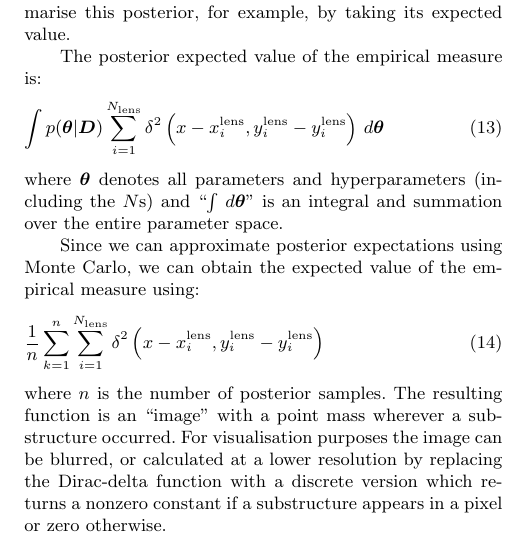
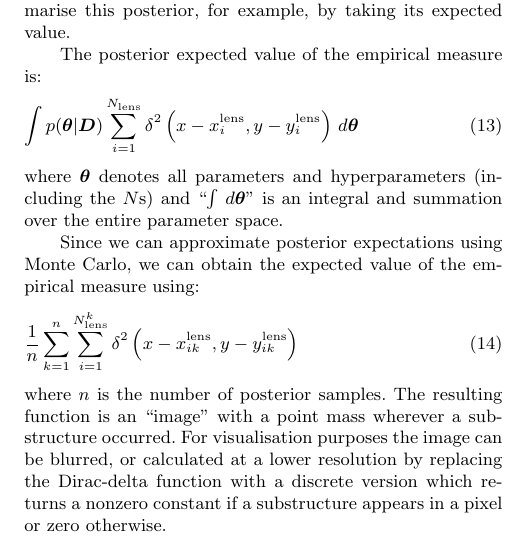
Before and after one commit to eggplantbren/Lensing2, a LaTeX paper (Papers/ms.tex): part of one column of page 6 of 11, cut so that both start at the same text. Compiled offline with pdfLaTeX; a LaTeX package or settings file that is missing is left out.

Commit message:
Fixed empirical measure equations

```diff
--- a/Papers/ms.tex
+++ b/Papers/ms.tex
@@ -600,7 +600,7 @@ The posterior expected value of the empirical measure is:
 \begin{eqnarray}
 \int p(\boldsymbol{\theta} | \boldsymbol{D})
 \sum_{i=1}^{N_{\rm lens}}
-\delta^2\left(x - x_i^{\rm lens}, y_i^{\rm lens} - y_i^{\rm lens}\right)
+\delta^2\left(x - x_i^{\rm lens}, y - y_i^{\rm lens}\right)
 \, d\boldsymbol{\theta}
 \end{eqnarray}
 where $\boldsymbol{\theta}$ denotes all parameters and hyperparameters
@@ -611,8 +611,8 @@ obtain the expected value of the empirical measure using:
 \begin{eqnarray}
 \frac{1}{n}
 \sum_{k=1}^n
-\sum_{i=1}^{N_{\rm lens}}
-\delta^2\left(x - x_i^{\rm lens}, y_i^{\rm lens} - y_i^{\rm lens}\right)
+\sum_{i=1}^{N_{\rm lens}^k}
+\delta^2\left(x - x_{ik}^{\rm lens}, y - y_{ik}^{\rm lens}\right)
 \end{eqnarray}
 where $n$ is the number of posterior samples. The resulting function is
 an ``image'' with a point mass wherever a substructure occurred. For
```
